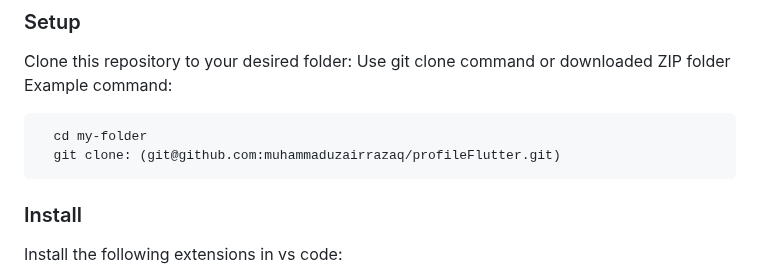
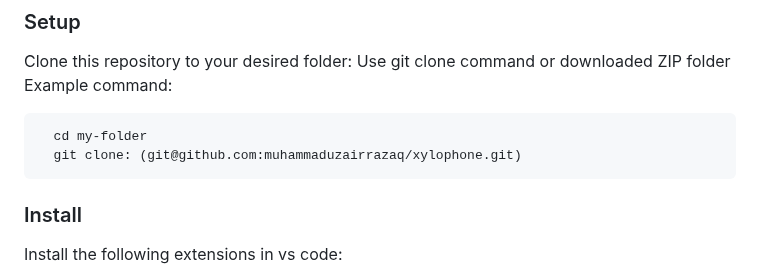
Before and after one commit to muhammaduzairrazaq/xylophone, a Markdown page: README.md, the part around the change. GitHub-like rendering.

````diff
--- a/README.md
+++ b/README.md
@@ -93,7 +93,7 @@ Example command:
 
 ```sh
   cd my-folder
-  git clone: (git@github.com:muhammaduzairrazaq/profileFlutter.git)
+  git clone: (git@github.com:muhammaduzairrazaq/xylophone.git)
 ```
 
 ### Install
````
